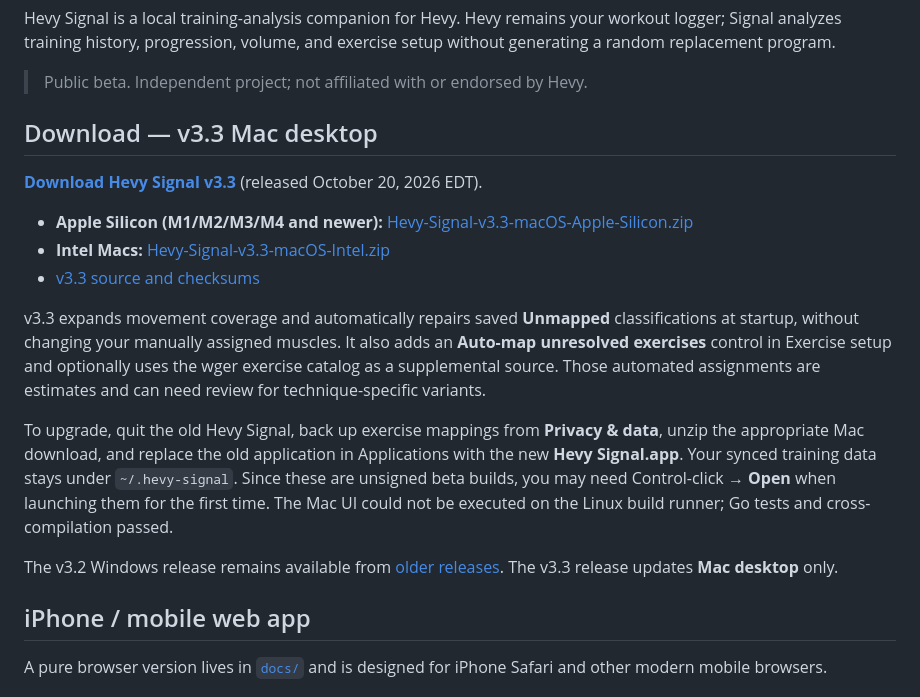
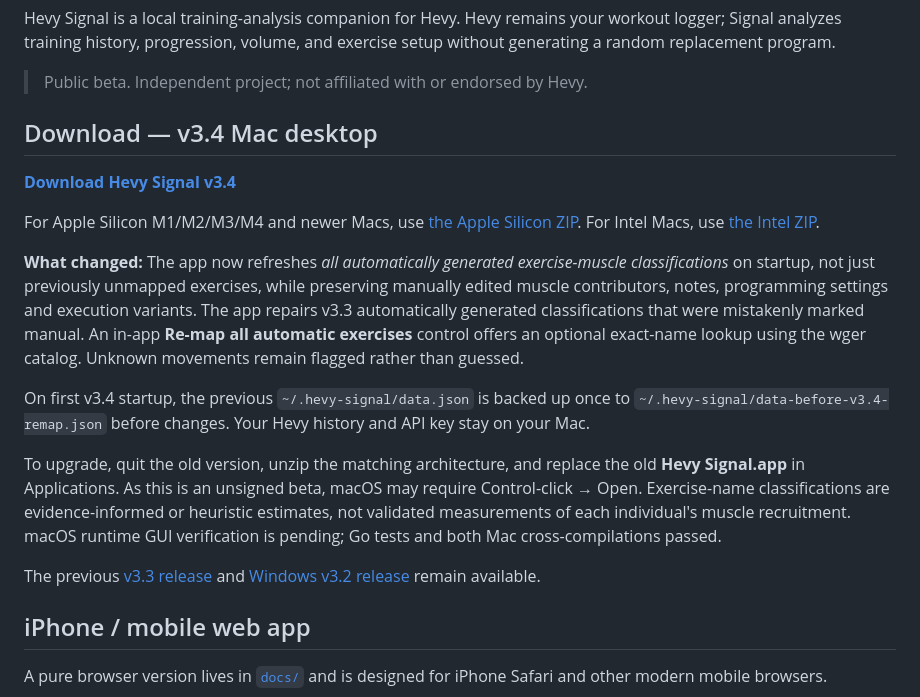
Before and after one commit to moriseren/hevy-signal, a Markdown page: README.md, the part around the change. Drawn GitHub-style.

Commit message:
Make v3.4 auto-remapping Mac release the primary download

```diff
--- a/README.md
+++ b/README.md
@@ -4,19 +4,19 @@ Hevy Signal is a local training-analysis companion for Hevy. Hevy remains your w
 
 > Public beta. Independent project; not affiliated with or endorsed by Hevy.
 
-## Download — v3.3 Mac desktop
+## Download — v3.4 Mac desktop
 
-**[Download Hevy Signal v3.3](https://github.com/moriseren/hevy-signal/releases/tag/v3.3)** (released October 20, 2026 EDT).
+**[Download Hevy Signal v3.4](https://github.com/moriseren/hevy-signal/releases/tag/v3.4)**
 
-- **Apple Silicon (M1/M2/M3/M4 and newer):** [Hevy-Signal-v3.3-macOS-Apple-Silicon.zip](https://github.com/moriseren/hevy-signal/releases/download/v3.3/Hevy-Signal-v3.3-macOS-Apple-Silicon.zip)
-- **Intel Macs:** [Hevy-Signal-v3.3-macOS-Intel.zip](https://github.com/moriseren/hevy-signal/releases/download/v3.3/Hevy-Signal-v3.3-macOS-Intel.zip)
-- [v3.3 source and checksums](https://github.com/moriseren/hevy-signal/releases/tag/v3.3)
+For Apple Silicon M1/M2/M3/M4 and newer Macs, use [the Apple Silicon ZIP](https://github.com/moriseren/hevy-signal/releases/download/v3.4/Hevy-Signal-v3.4-macOS-Apple-Silicon.zip). For Intel Macs, use [the Intel ZIP](https://github.com/moriseren/hevy-signal/releases/download/v3.4/Hevy-Signal-v3.4-macOS-Intel.zip).
 
-v3.3 expands movement coverage and automatically repairs saved **Unmapped** classifications at startup, without changing your manually assigned muscles. It also adds an **Auto-map unresolved exercises** control in Exercise setup and optionally uses the wger exercise catalog as a supplemental source. Those automated assignments are estimates and can need review for technique-specific variants.
+**What changed:** The app now refreshes *all automatically generated exercise-muscle classifications* on startup, not just previously unmapped exercises, while preserving manually edited muscle contributors, notes, programming settings and execution variants. The app repairs v3.3 automatically generated classifications that were mistakenly marked manual. An in-app **Re-map all automatic exercises** control offers an optional exact-name lookup using the wger catalog. Unknown movements remain flagged rather than guessed.
 
-To upgrade, quit the old Hevy Signal, back up exercise mappings from **Privacy & data**, unzip the appropriate Mac download, and replace the old application in Applications with the new **Hevy Signal.app**. Your synced training data stays under `~/.hevy-signal`. Since these are unsigned beta builds, you may need Control-click → **Open** when launching them for the first time. The Mac UI could not be executed on the Linux build runner; Go tests and cross-compilation passed.
+On first v3.4 startup, the previous `~/.hevy-signal/data.json` is backed up once to `~/.hevy-signal/data-before-v3.4-remap.json` before changes. Your Hevy history and API key stay on your Mac.
 
-The v3.2 Windows release remains available from [older releases](https://github.com/moriseren/hevy-signal/releases/tag/v3.2). The v3.3 release updates **Mac desktop** only.
+To upgrade, quit the old version, unzip the matching architecture, and replace the old **Hevy Signal.app** in Applications. As this is an unsigned beta, macOS may require Control-click → Open. Exercise-name classifications are evidence-informed or heuristic estimates, not validated measurements of each individual's muscle recruitment. macOS runtime GUI verification is pending; Go tests and both Mac cross-compilations passed.
+
+The previous [v3.3 release](https://github.com/moriseren/hevy-signal/releases/tag/v3.3) and [Windows v3.2 release](https://github.com/moriseren/hevy-signal/releases/tag/v3.2) remain available.
 
 ## iPhone / mobile web app
 
```
